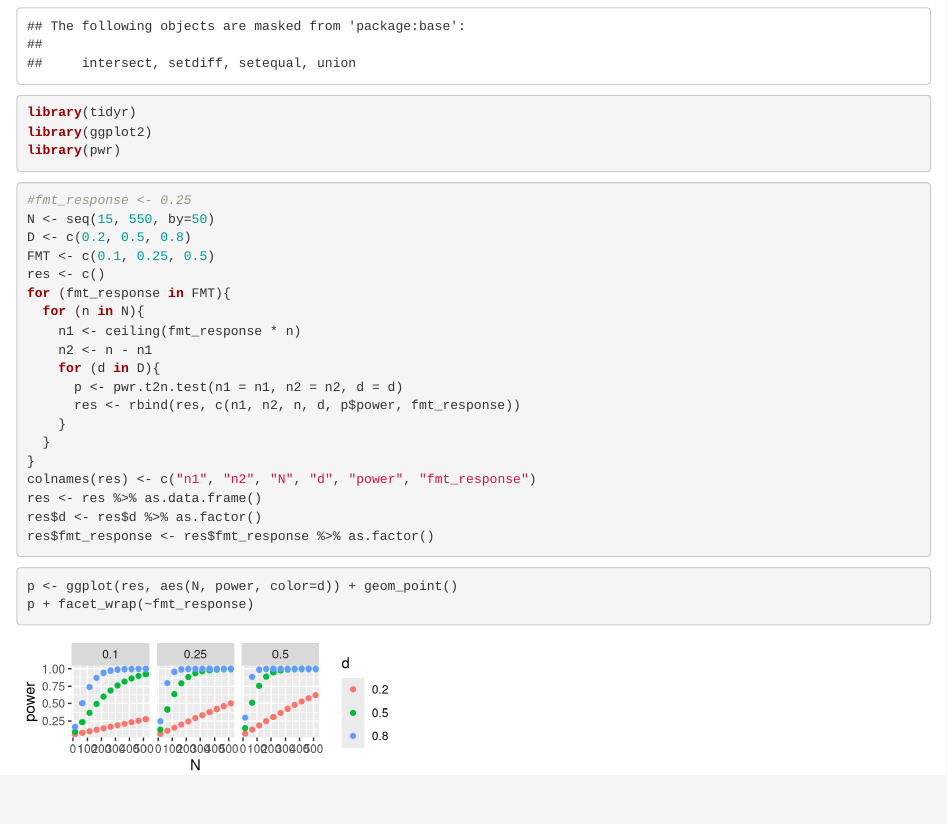
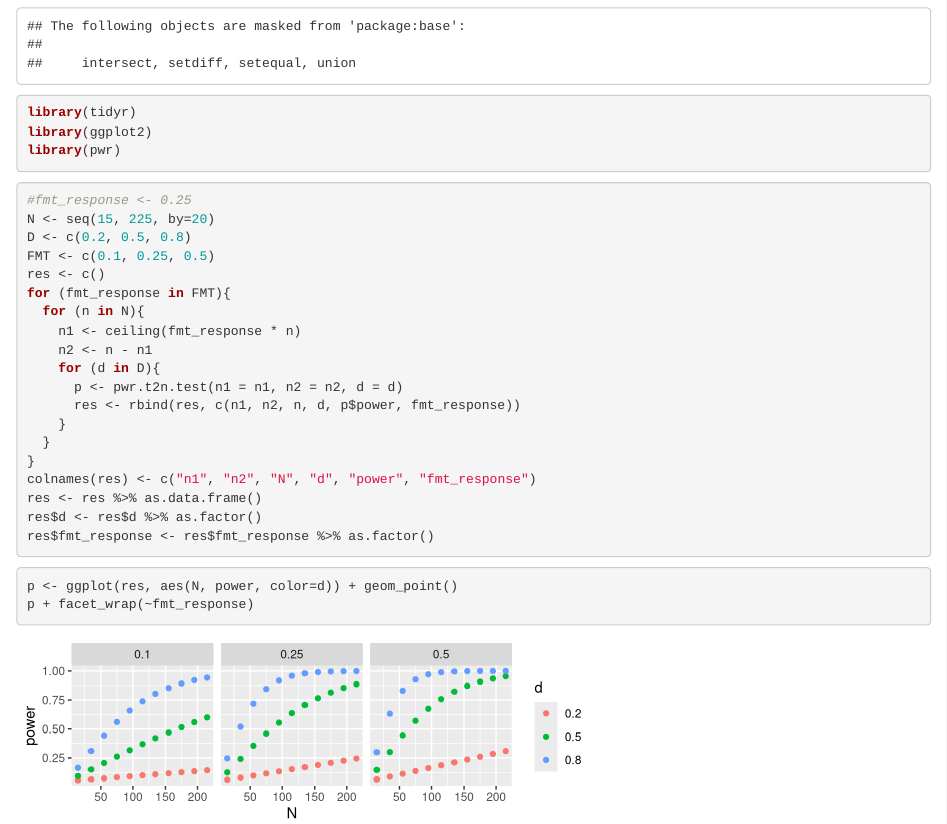
Before and after one commit to cduvallet/donor-selection, an R Markdown document (src/exploration/2018-09-19.ibd_sample_size_calculation.Rmd): the page in a window 1100 px wide, from 270 px down. Rendered offline with R 4.5, knitr and Pandoc, with nearby package versions.

````diff
--- a/src/exploration/2018-09-19.ibd_sample_size_calculation.Rmd
+++ b/src/exploration/2018-09-19.ibd_sample_size_calculation.Rmd
@@ -12,7 +12,7 @@
 ```
 ```{r}
 #fmt_response <- 0.25
-N <- seq(15, 550, by=50)
+N <- seq(15, 225, by=20)
 D <- c(0.2, 0.5, 0.8)
 FMT <- c(0.1, 0.25, 0.5)
 res <- c()
@@ -32,7 +32,7 @@
 res$fmt_response <- res$fmt_response %>% as.factor()
 ```
 
-```{r fig.width=4, fig.height=1.5}
+```{r fig.width=6, fig.height=2}
 p <- ggplot(res, aes(N, power, color=d)) + geom_point()
 p + facet_wrap(~fmt_response)
 ```
````
Also changed, not shown: 3 other files.
